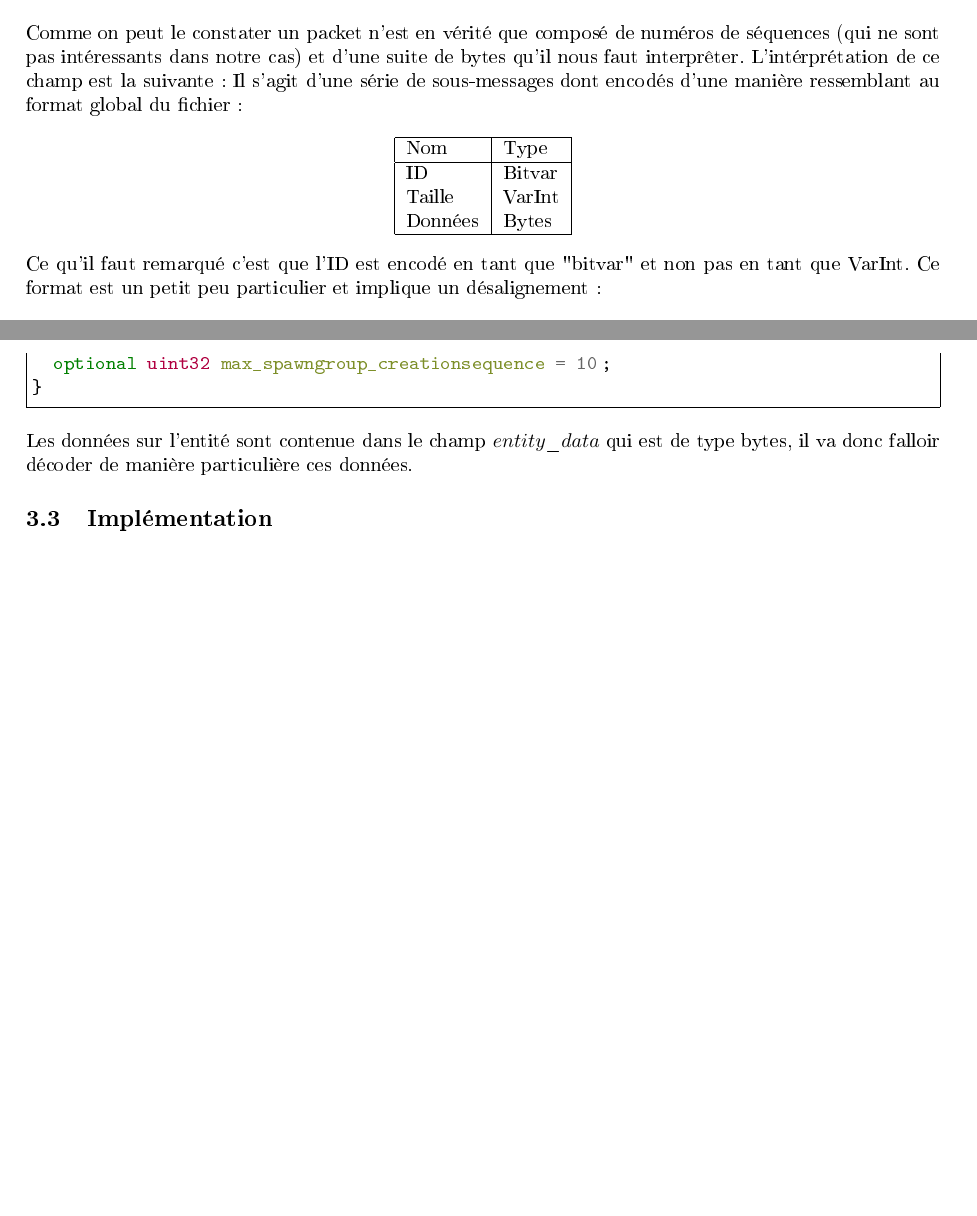
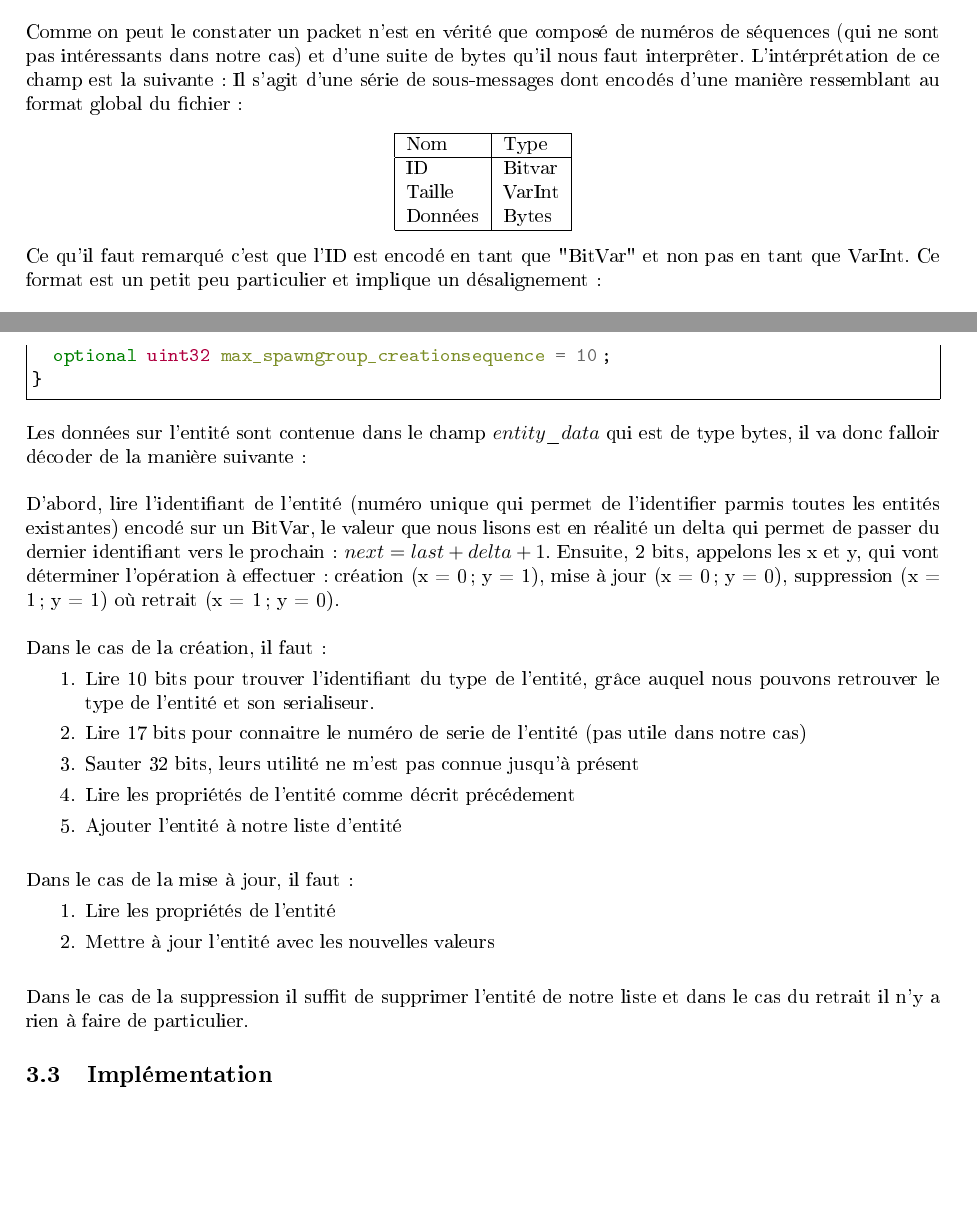
Before and after one commit to ACmagic/DotAI, a LaTeX document (report/dotai.tex): two parts of pages 6 and 14 of 14 before the commit and two parts of pages 6 and 15 of 15 after it, joined at a grey line, cut so that both start at the same text. The pictures show the PDF file report/dotai.pdf that the author committed with the source.

```diff
--- a/report/dotai.tex
+++ b/report/dotai.tex
@@ -250,7 +255,26 @@
 Voici la structure de ce type de message:
 \inputminted[breaklines,breaksymbol=, frame=single,label=Entities, stepnumber=1,tabsize=2]{Protobuf}{entities.proto}
 
-Les données sur l'entité sont contenue dans le champ $entity\_data$ qui est de type bytes, il va donc falloir décoder de manière particulière ces données.
+Les données sur l'entité sont contenue dans le champ $entity\_data$ qui est de type bytes, il va donc falloir décoder de la manière suivante:\\
+
+D'abord, lire l'identifiant de l'entité (numéro unique qui permet de l'identifier parmis toutes les entités existantes) encodé sur un BitVar, le valeur que nous lisons est en réalité un delta qui permet de passer du dernier identifiant vers le prochain: $next = last + delta + 1$. Ensuite, 2 bits, appelons les x et y, qui vont déterminer l'opération à effectuer: création (x = 0 ; y = 1), mise à jour (x = 0 ; y = 0), suppression (x = 1 ; y = 1) où retrait (x = 1 ; y = 0).\\
+
+Dans le cas de la création, il faut:
+\begin{enumerate}
+\item Lire 10 bits pour trouver l'identifiant du type de l'entité, grâce auquel nous pouvons retrouver le type de l'entité et son serialiseur.
+\item Lire 17 bits pour connaitre le numéro de serie de l'entité (pas utile dans notre cas)
+\item Sauter 32 bits, leurs utilité ne m'est pas connue jusqu'à présent
+\item Lire les propriétés de l'entité comme décrit précédement
+\item Ajouter l'entité à notre liste d'entité
+\end{enumerate}
+\bigskip
+Dans le cas de la mise à jour, il faut:
+\begin{enumerate}
+\item Lire les propriétés de l'entité
+\item Mettre à jour l'entité avec les nouvelles valeurs
+\end{enumerate}
+\bigskip
+Dans le cas de la suppression il suffit de supprimer l'entité de notre liste et dans le cas du retrait il n'y a rien à faire de particulier.
 
 \subsection{Implémentation}
 
```
Also changed, not shown: report/dota2screen.png (added), report/dotai.pdf, report/dotai.tex (7 more changed lines), 1 other file.
